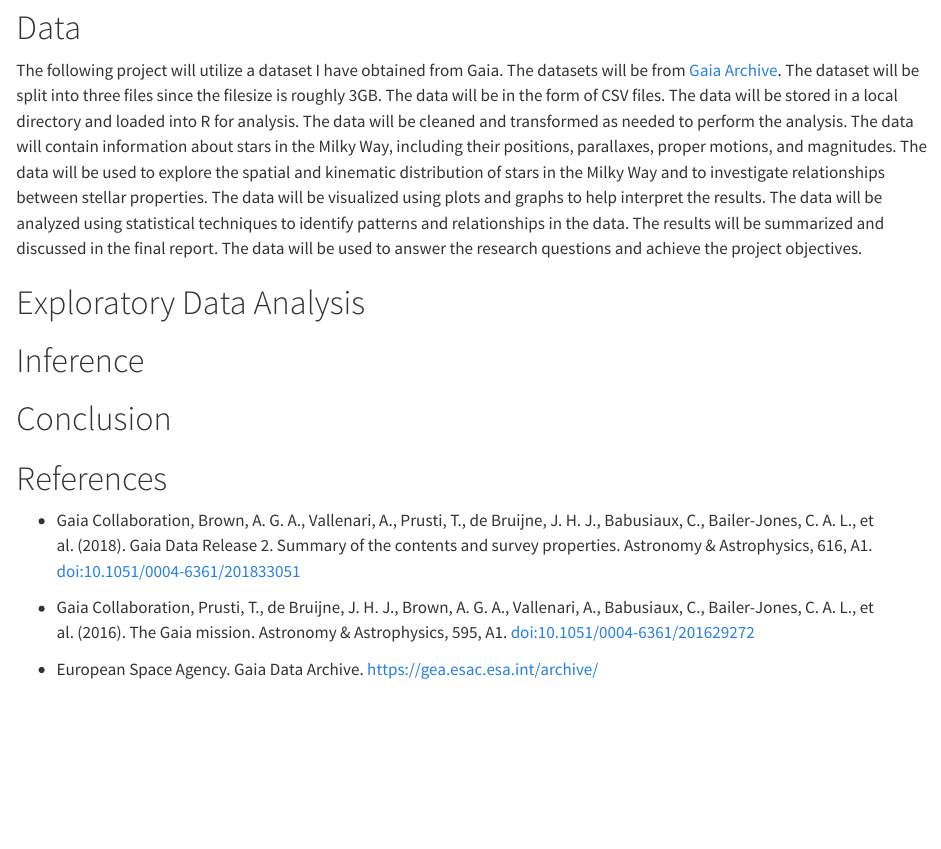
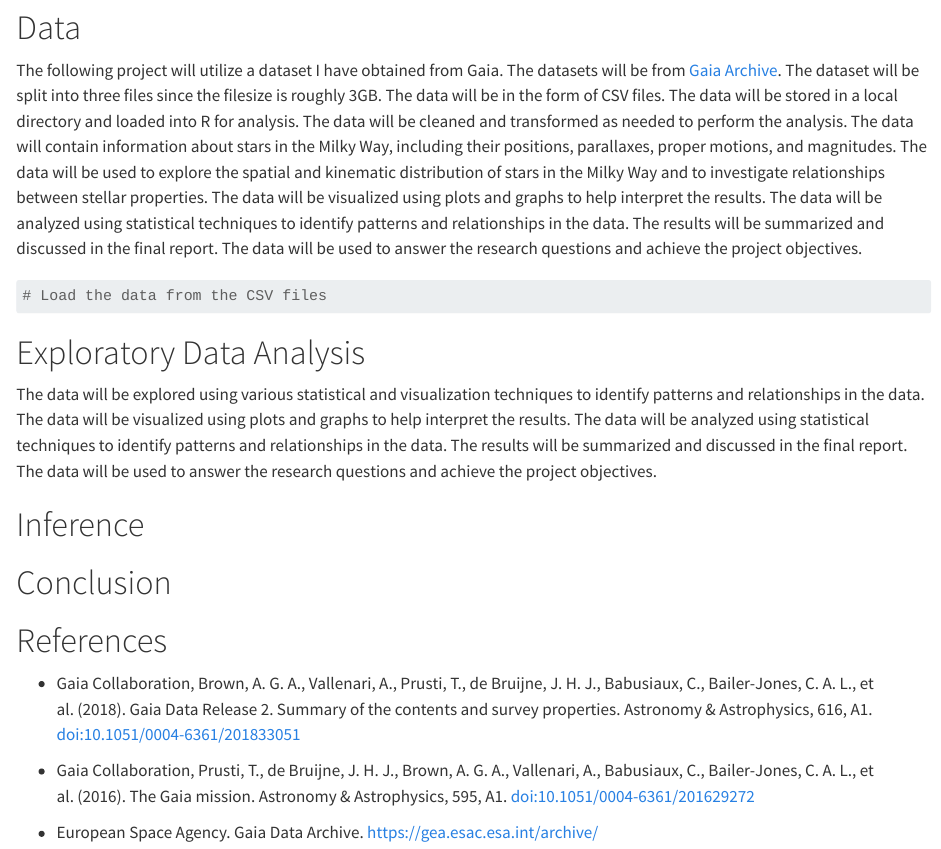
Before and after one commit to spacerome/Data606_Final_Project, a Quarto document (finalproject.qmd): the page in a window 1100 px wide, from 930 px down. Rendered offline with R 4.5, knitr and Pandoc in place of Quarto, with nearby package versions.

Commit message:
Update finalproject.qmd

````diff
--- a/finalproject.qmd
+++ b/finalproject.qmd
@@ -62,12 +62,17 @@ By analyzing these distributions, we aim to gain a deeper understanding of the g
 The following project will utilize a dataset I have obtained from Gaia. The datasets will be from [Gaia Archive](https://gea.esac.esa.int/archive/). The dataset will be split into three files since the filesize is roughly 3GB. The data will be in the form of CSV files. The data will be stored in a local directory and loaded into R for analysis. The data will be cleaned and transformed as needed to perform the analysis. The data will contain information about stars in the Milky Way, including their positions, parallaxes, proper motions, and magnitudes. The data will be used to explore the spatial and kinematic distribution of stars in the Milky Way and to investigate relationships between stellar properties. The data will be visualized using plots and graphs to help interpret the results. The data will be analyzed using statistical techniques to identify patterns and relationships in the data. The results will be summarized and discussed in the final report. The data will be used to answer the research questions and achieve the project objectives.
 
 
+```{r dataextraction}
+
+# Load the data from the CSV files
+
+```
+
 # Exploratory Data Analysis
 
-
+The data will be explored using various statistical and visualization techniques to identify patterns and relationships in the data. The data will be visualized using plots and graphs to help interpret the results. The data will be analyzed using statistical techniques to identify patterns and relationships in the data. The results will be summarized and discussed in the final report. The data will be used to answer the research questions and achieve the project objectives.
 
 # Inference
-
 
 
 # Conclusion
````
